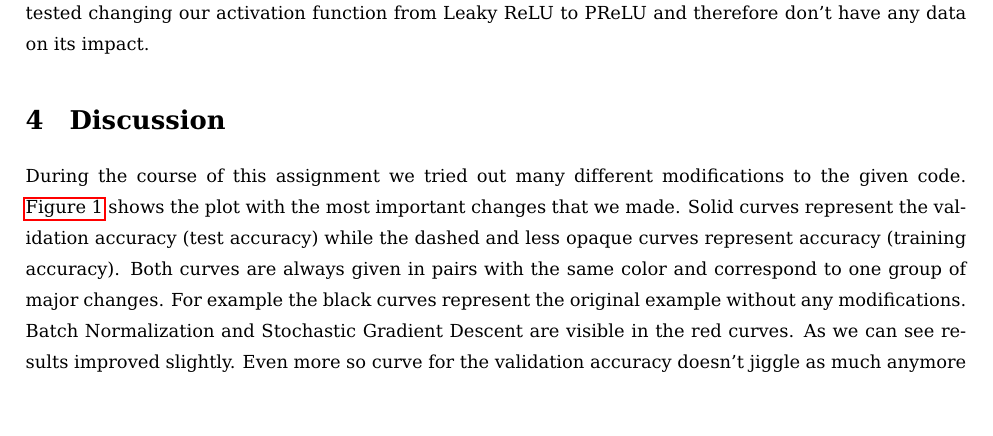
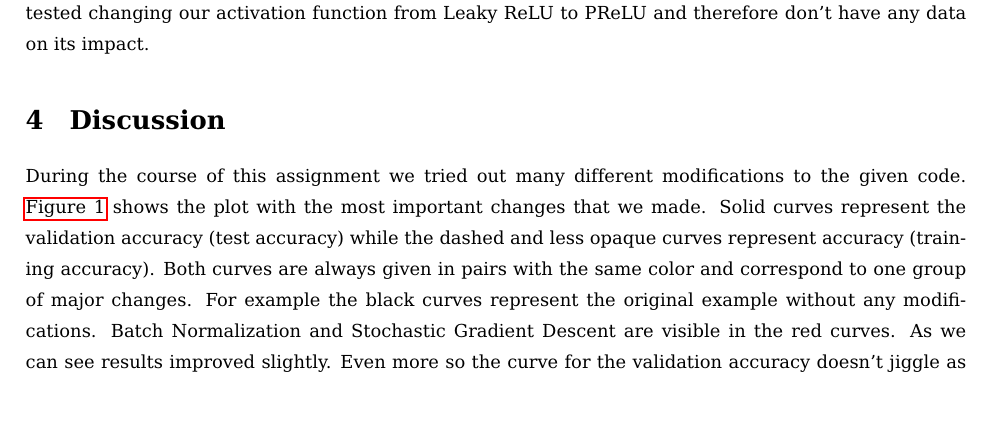
Before and after one commit to MaximilianSamsinger/Advanced-Machine-Learning, a LaTeX problem sheet (Assignment 2/report/assignment2.tex): part of page 3 of 5, cut so that both start at the same text. Compiled offline with pdfLaTeX.

Commit message:
Found a missing "the".

```diff
--- a/Assignment 2/report/assignment2.tex
+++ b/Assignment 2/report/assignment2.tex
@@ -230,7 +230,7 @@
 
 	\section{Discussion}
 	\label{sec:Discussion}
-	During the course of this assignment we tried out many different modifications to the given code. \autoref{fig:validationAccuracy} shows the plot with the most important changes that we made. Solid curves represent the validation accuracy (test accuracy) while the dashed and less opaque curves represent accuracy (training accuracy). Both curves are always given in pairs with the same color and correspond to one group of major changes. For example the black curves represent the original example without any modifications. Batch Normalization and Stochastic Gradient Descent are visible in the red curves. As we can see results improved slightly. Even more so curve for the validation accuracy doesn't jiggle as much anymore which is convenient. Finally by also adding Kernel Regularization we could improve the average validation accuracy from $\approx76\%$ to $\approx86\%$, i.e. $+10\%$ which corresponds to a percentual gain of $13.15\%$. These values are represented by the black- and green curves respectively. \\
+	During the course of this assignment we tried out many different modifications to the given code. \autoref{fig:validationAccuracy} shows the plot with the most important changes that we made. Solid curves represent the validation accuracy (test accuracy) while the dashed and less opaque curves represent accuracy (training accuracy). Both curves are always given in pairs with the same color and correspond to one group of major changes. For example the black curves represent the original example without any modifications. Batch Normalization and Stochastic Gradient Descent are visible in the red curves. As we can see results improved slightly. Even more so the curve for the validation accuracy doesn't jiggle as much anymore which is convenient. Finally by also adding Kernel Regularization we could improve the average validation accuracy from $\approx76\%$ to $\approx86\%$, i.e. $+10\%$ which corresponds to a percentual gain of $13.15\%$. These values are represented by the black- and green curves respectively. \\
 	\\
 	What's interesting to note is that for the original example and also the modification with Batch Normalization and SGD the validation accuracy is higher than the accuracy. We assume this happens due to the image augmentation step, which creates images that are possibly more difficult to recognize. After adding the Kernel Regularization the curves swap position and the validation accuracy is lower than the accuracy as it was expected by us. \\
 	\\
```
Also changed, not shown: Assignment 2/report/assignment2.pdf.
